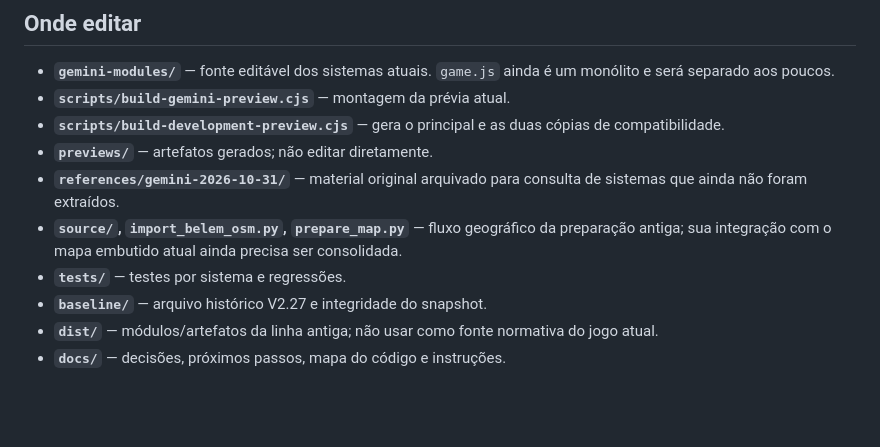
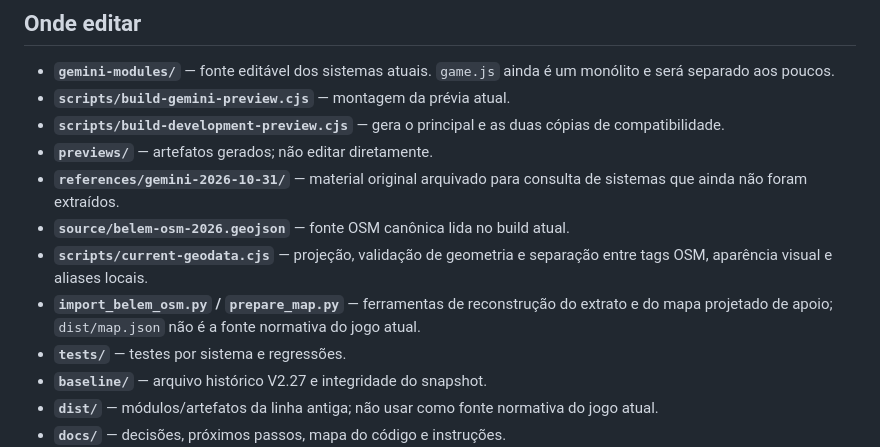
Before and after one commit to chumikie/Beit-Lehem, a Markdown page: docs/VERSOES-E-ESTRUTURA.md, the part around the change. GitHub-like rendering; blank space fills up the shorter version.

Commit message:
docs: describe current OSM map generation

```diff
--- a/docs/VERSOES-E-ESTRUTURA.md
+++ b/docs/VERSOES-E-ESTRUTURA.md
@@ -22,7 +22,9 @@ Para abrir localmente: baixe o HTML principal e abra no navegador. O progresso p
 - **`scripts/build-development-preview.cjs`** — gera o principal e as duas cópias de compatibilidade.
 - **`previews/`** — artefatos gerados; não editar diretamente.
 - **`references/gemini-2026-10-31/`** — material original arquivado para consulta de sistemas que ainda não foram extraídos.
-- **`source/`, `import_belem_osm.py`, `prepare_map.py`** — fluxo geográfico da preparação antiga; sua integração com o mapa embutido atual ainda precisa ser consolidada.
+- **`source/belem-osm-2026.geojson`** — fonte OSM canônica lida no build atual.
+- **`scripts/current-geodata.cjs`** — projeção, validação de geometria e separação entre tags OSM, aparência visual e aliases locais.
+- **`import_belem_osm.py` / `prepare_map.py`** — ferramentas de reconstrução do extrato e do mapa projetado de apoio; `dist/map.json` não é a fonte normativa do jogo atual.
 - **`tests/`** — testes por sistema e regressões.
 - **`baseline/`** — arquivo histórico V2.27 e integridade do snapshot.
 - **`dist/`** — módulos/artefatos da linha antiga; não usar como fonte normativa do jogo atual.
```
